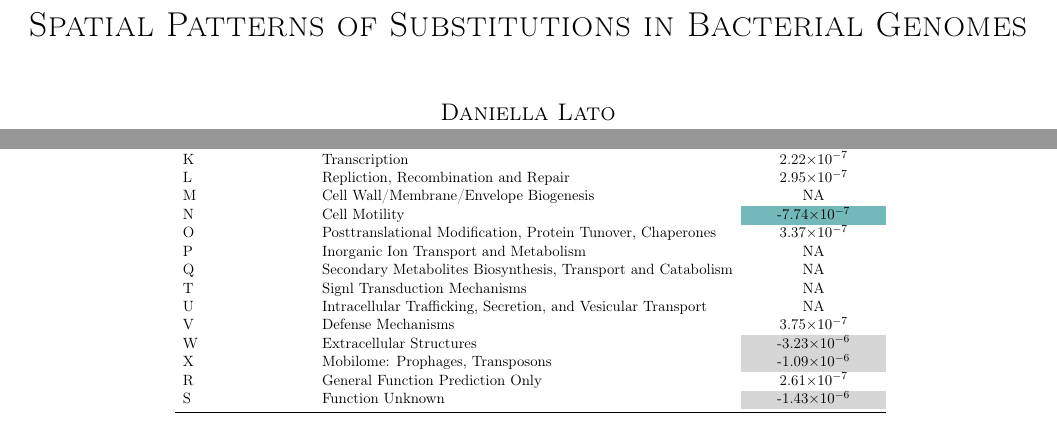
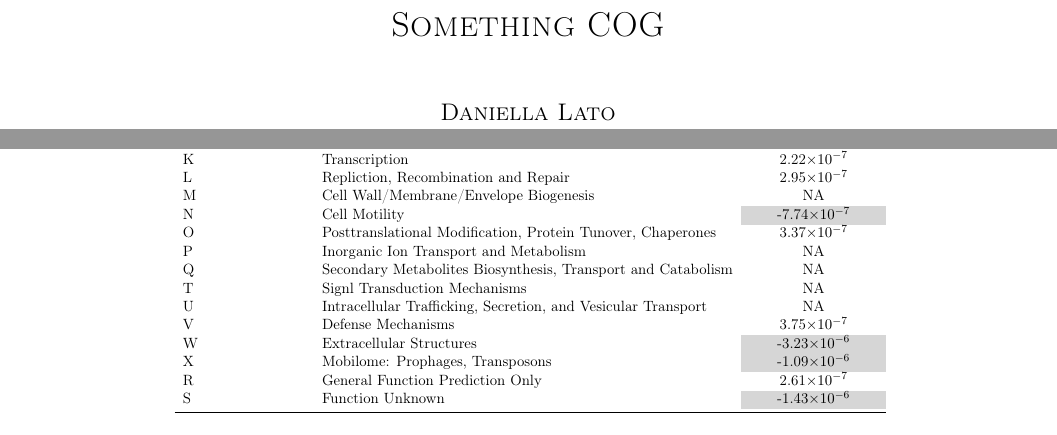
Before and after one commit to dlato/COG, a LaTeX document (COG_paper_draft.tex): two parts of pages 1 and 5 of 5, joined at a grey line, cut at the place of the change. Compiled offline with pdfLaTeX.

Commit message:
ecoli log reg supp entry

```diff
--- a/COG_paper_draft.tex
+++ b/COG_paper_draft.tex
@@ -32,7 +32,7 @@
 \lhead{Spatial Patterns of Substitutions in Bacterial Genomes}
 %\rhead{Daniella Lato \thepage\ }
 \rhead{Daniella Lato}
-\title{\sc Spatial Patterns of Substitutions in Bacterial Genomes}
+\title{\sc Something COG}
 \author{\sc Daniella Lato \\ \sc Paper Draft}
 %\date{\sc Committee Members: \\ \sc Dr. Brian Golding \\ \sc Dr. Marie Elliot \\ Transfer Exam Chair: \\ Dr. Ben Evans}
 \renewcommand\headrulewidth{0.5mm}
@@ -131,7 +131,7 @@
 				K & Transcription & 2.22\e{-7}  \\
 				L & Repliction, Recombination and Repair & 2.95\e{-7} \\
 				M & Cell Wall/Membrane/Envelope Biogenesis & NA \\
-				N & Cell Motility & \cellcolor{teal!55}-7.74\e{-7}  \\
+				N & Cell Motility & \cellcolor{black!16}-7.74\e{-7}  \\
 				O & Posttranslational Modification, Protein Tunover, Chaperones & 3.37\e{-7} \\
 				P & Inorganic Ion Transport and Metabolism & NA \\
 				Q & Secondary Metabolites Biosynthesis, Transport and Catabolism & NA \\
```
Also changed, not shown: COG_paper_draft.pdf, 2 other files.
